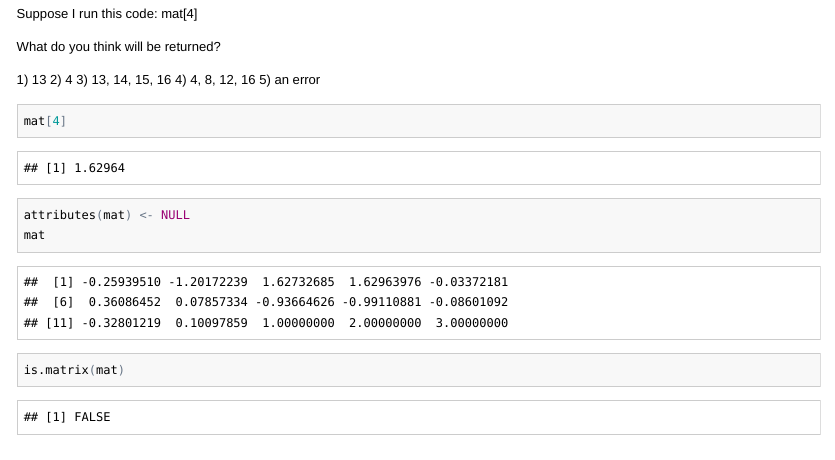
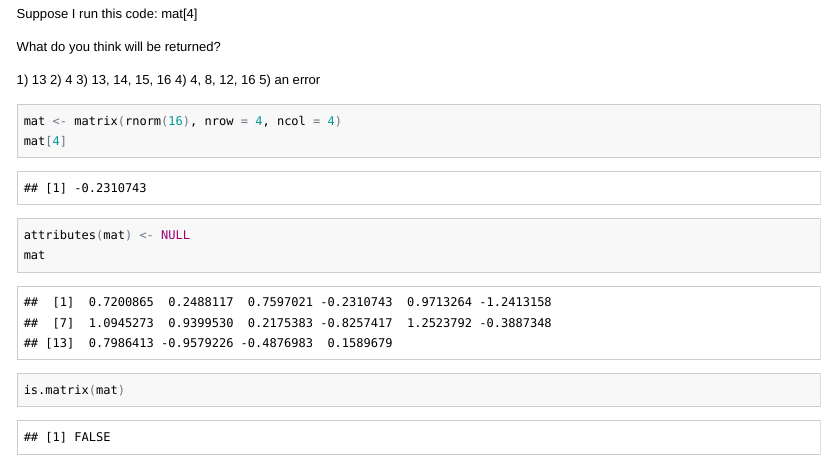
Before and after one commit to berkeley-scf/r-bootcamp-fall-2020, an R Markdown document (modules/module3_data.Rmd): the page in a window 1100 px wide, from 3080 px down. The pictures show the output file modules/module3_data.html that the author committed with the source, opened offline.

Commit message:
updated module 3

````diff
--- a/modules/module3_data.Rmd
+++ b/modules/module3_data.Rmd
@@ -94,6 +94,7 @@ What do you think will be returned?
 
 
 ```{r what_is_a_matrix}
+mat <- matrix(rnorm(16), nrow = 4, ncol = 4)
 mat[4]
 attributes(mat) <- NULL
 mat
````
Also changed, not shown: modules/figure/unnamed-chunk-5-1.png, modules/module3_data.html, modules/module3_data_slides.html.
